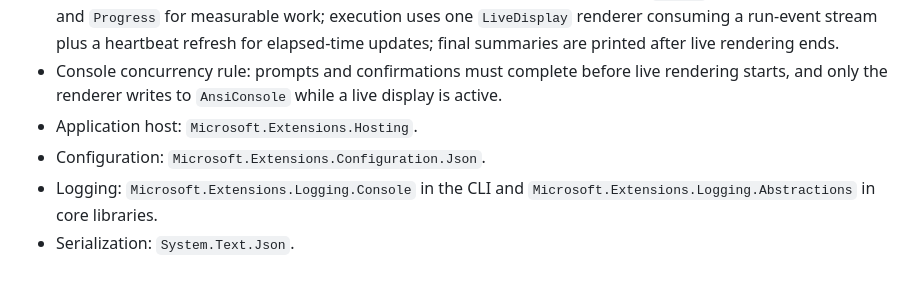
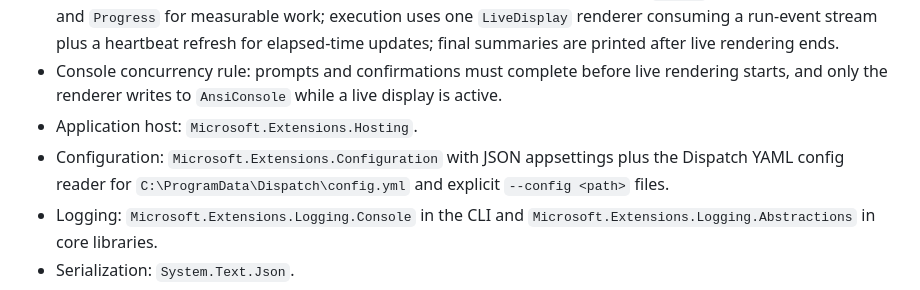
Before and after one commit to Kmac907/Dispatch, a Markdown page: docs/plan.md, the part around the change. GitHub-like rendering.

Commit message:
Align config technology roadmap wording

```diff
--- a/docs/plan.md
+++ b/docs/plan.md
@@ -92,7 +92,7 @@ As of 2026-06-18, raw WinRM and PSRP are both implemented and live-validated. Th
 - Live output model: parse/validate output uses stable text/tables; preflight uses `Status` for indeterminate work and `Progress` for measurable work; execution uses one `LiveDisplay` renderer consuming a run-event stream plus a heartbeat refresh for elapsed-time updates; final summaries are printed after live rendering ends.
 - Console concurrency rule: prompts and confirmations must complete before live rendering starts, and only the renderer writes to `AnsiConsole` while a live display is active.
 - Application host: `Microsoft.Extensions.Hosting`.
-- Configuration: `Microsoft.Extensions.Configuration.Json`.
+- Configuration: `Microsoft.Extensions.Configuration` with JSON appsettings plus the Dispatch YAML config reader for `C:\ProgramData\Dispatch\config.yml` and explicit `--config <path>` files.
 - Logging: `Microsoft.Extensions.Logging.Console` in the CLI and `Microsoft.Extensions.Logging.Abstractions` in core libraries.
 - Serialization: `System.Text.Json`.
 - Tests: `xUnit`, with `FluentAssertions` optional.
```
